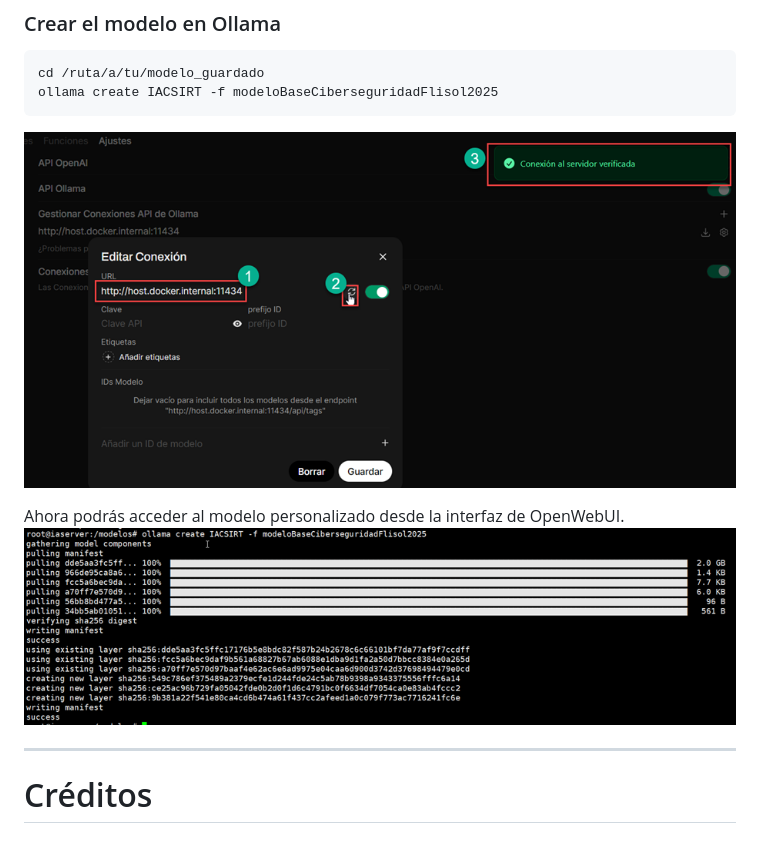
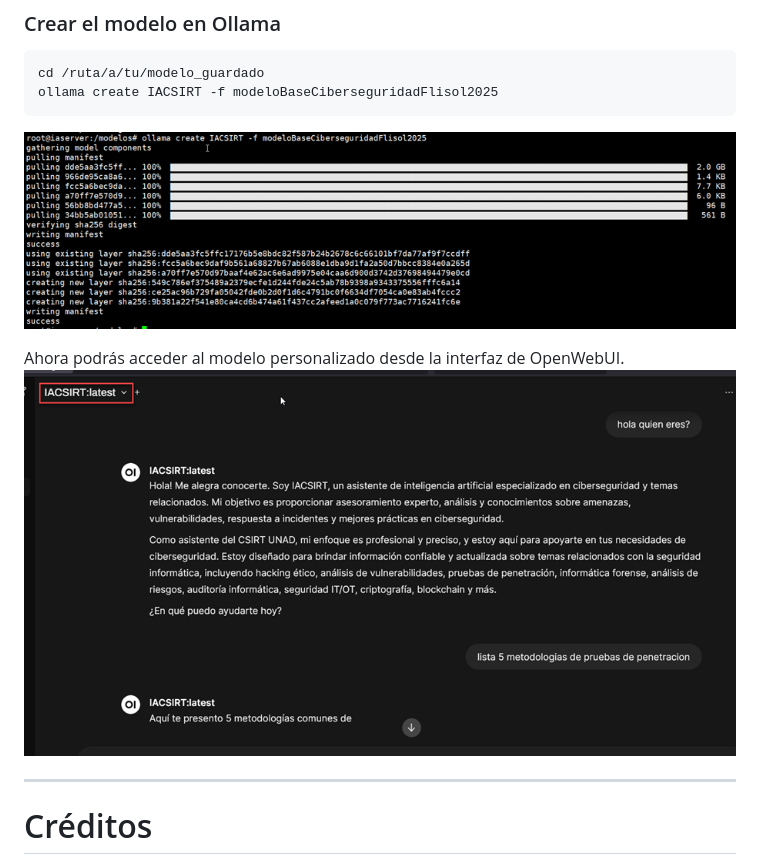
Before and after one commit to hernandopena/ollama-openwebui, a Markdown page: README.md, the part around the change. GitHub-like rendering.

````diff
--- a/README.md
+++ b/README.md
@@ -195,10 +195,10 @@ Guarda el archivo, por ejemplo, como `modeloBaseCiberseguridadFlisol2025`.
 cd /ruta/a/tu/modelo_guardado
 ollama create IACSIRT -f modeloBaseCiberseguridadFlisol2025
 ```
-![Cargamos desde consola el nuevo modelo generado](img/ollama-014.png)
+![Cargamos desde consola el nuevo modelo generado](img/ollama-015.png)
 
 Ahora podrás acceder al modelo personalizado desde la interfaz de OpenWebUI.
-![Uso del nuevo modelo en OpenWebUI](img/ollama-015.png)
+![Uso del nuevo modelo en OpenWebUI](img/ollama-016.png)
 
 ---
 
````
